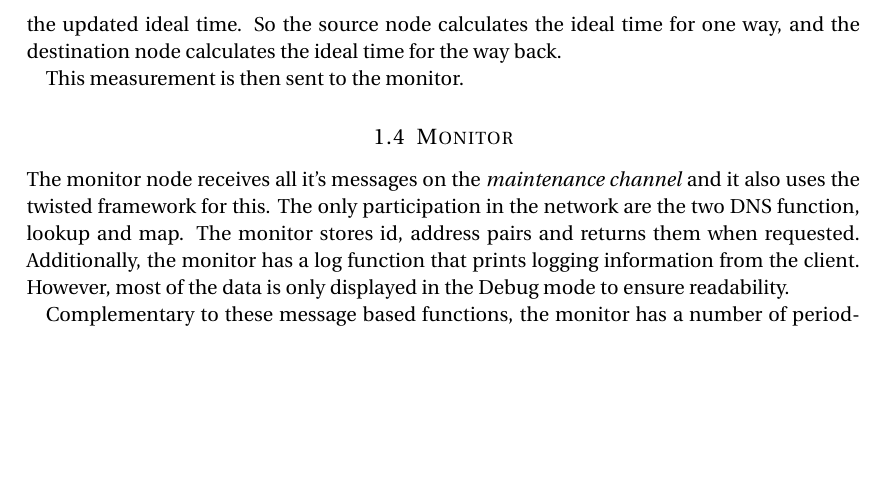
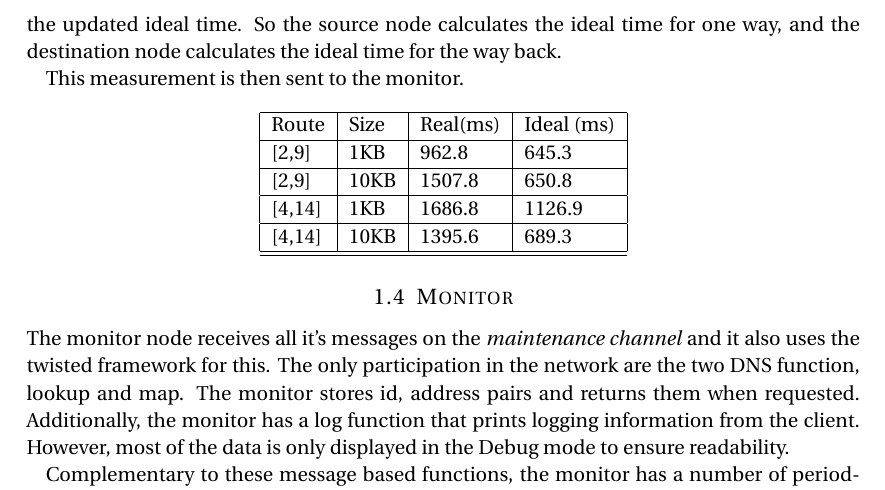
Before and after one commit to dinox/part_virnet, a LaTeX document (doc/design.tex): part of page 3 of 3 before the commit and part of page 3 of 4 after it, cut so that both start at the same text, the shorter picture padded with empty space. Compiled offline with pdfLaTeX.

Commit message:
routed_msg data

```diff
--- a/doc/design.tex
+++ b/doc/design.tex
@@ -120,6 +120,18 @@ The routed messages are sent periodically as well. There is one source and one d
 
 This measurement is then sent to the monitor.
 
+\begin{center}
+    \begin{tabular}{| l | l | l | l |}
+    \hline
+    Route & Size & Real(ms) & Ideal (ms) \\ \hline
+    [2,9] & 1KB & 962.8 & 645.3 \\ \hline
+    [2,9] & 10KB & 1507.8 & 650.8 \\ \hline
+    [4,14] & 1KB & 1686.8 & 1126.9 \\ \hline
+    [4,14] & 10KB & 1395.6 & 689.3 \\ \hline
+    \hline
+    \end{tabular}
+\end{center}
+
 \subsection{Monitor}
 
 The monitor node receives all it's messages on the \textit{maintenance channel} and it also uses the twisted framework for this. The only participation in the network are the two DNS function, lookup and map. The monitor stores id, address pairs and returns them when requested. Additionally, the monitor has a log function that prints logging information from the client. However, most of the data is only displayed in the Debug mode to ensure readability.
```
